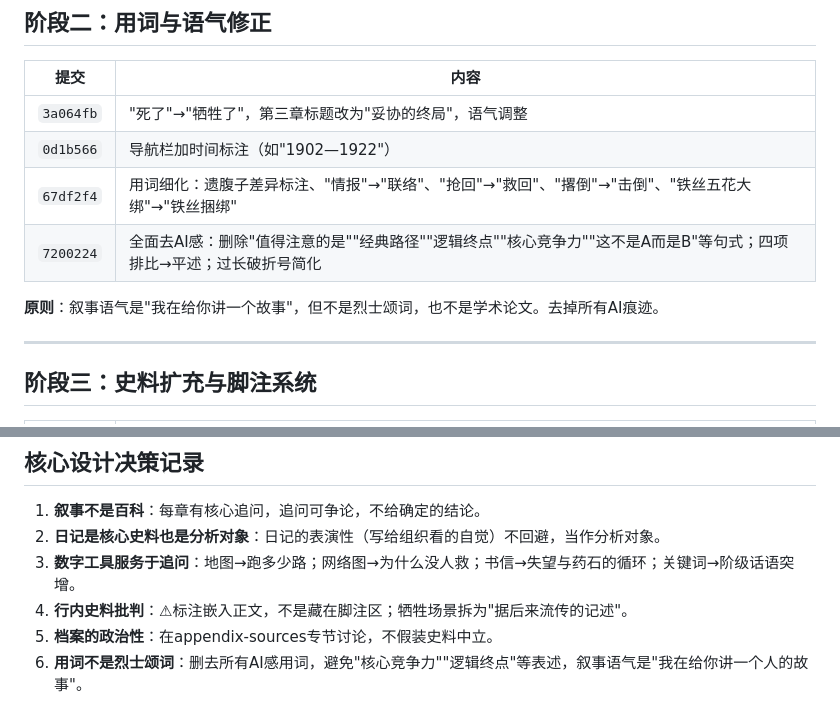
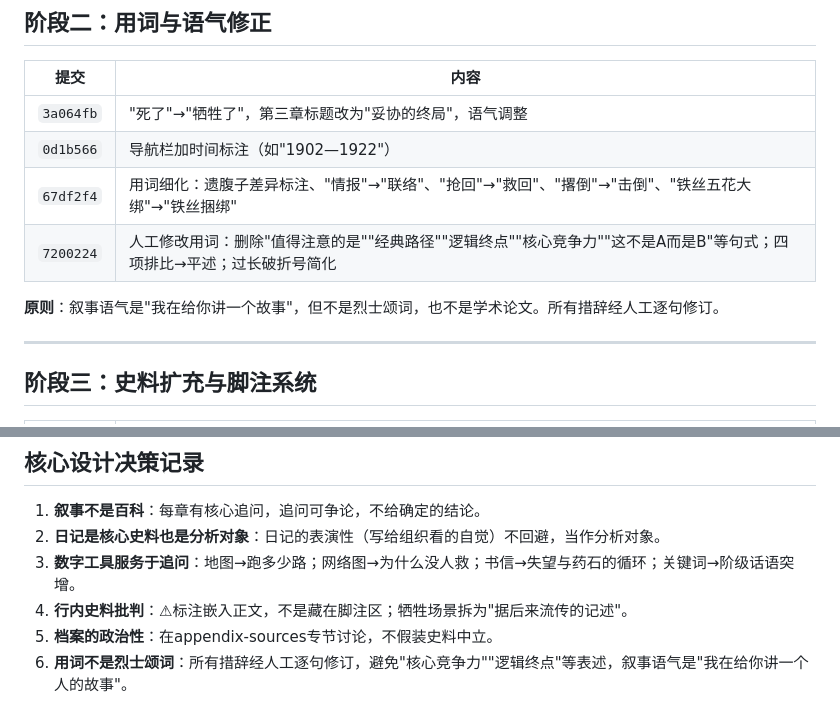
Before and after one commit to ruigao2025/zhangyintao-digital-history, a Markdown page: workflow.md, 2 parts joined by grey strips. Drawn GitHub-style.

Commit message:
workflow.md：去AI感→人工修改用词

```diff
--- a/workflow.md
+++ b/workflow.md
@@ -24,9 +24,9 @@
 | `3a064fb` | "死了"→"牺牲了"，第三章标题改为"妥协的终局"，语气调整 |
 | `0d1b566` | 导航栏加时间标注（如"1902—1922"） |
 | `67df2f4` | 用词细化：遗腹子差异标注、"情报"→"联络"、"抢回"→"救回"、"撂倒"→"击倒"、"铁丝五花大绑"→"铁丝捆绑" |
-| `7200224` | 全面去AI感：删除"值得注意的是""经典路径""逻辑终点""核心竞争力""这不是A而是B"等句式；四项排比→平述；过长破折号简化 |
+| `7200224` | 人工修改用词：删除"值得注意的是""经典路径""逻辑终点""核心竞争力""这不是A而是B"等句式；四项排比→平述；过长破折号简化 |
 
-**原则**：叙事语气是"我在给你讲一个故事"，但不是烈士颂词，也不是学术论文。去掉所有AI痕迹。
+**原则**：叙事语气是"我在给你讲一个故事"，但不是烈士颂词，也不是学术论文。所有措辞经人工逐句修订。
 
 ---
 
@@ -205,4 +205,4 @@ zhangyintao-site/
 3. **数字工具服务于追问**：地图→跑多少路；网络图→为什么没人救；书信→失望与药石的循环；关键词→阶级话语突增。
 4. **行内史料批判**：⚠标注嵌入正文，不是藏在脚注区；牺牲场景拆为"据后来流传的记述"。
 5. **档案的政治性**：在appendix-sources专节讨论，不假装史料中立。
-5. **用词不是烈士颂词**：删去所有AI感用词，避免"核心竞争力""逻辑终点"等表述，叙事语气是"我在给你讲一个人的故事"。
+6. **用词不是烈士颂词**：所有措辞经人工逐句修订，避免"核心竞争力""逻辑终点"等表述，叙事语气是"我在给你讲一个人的故事"。
```
